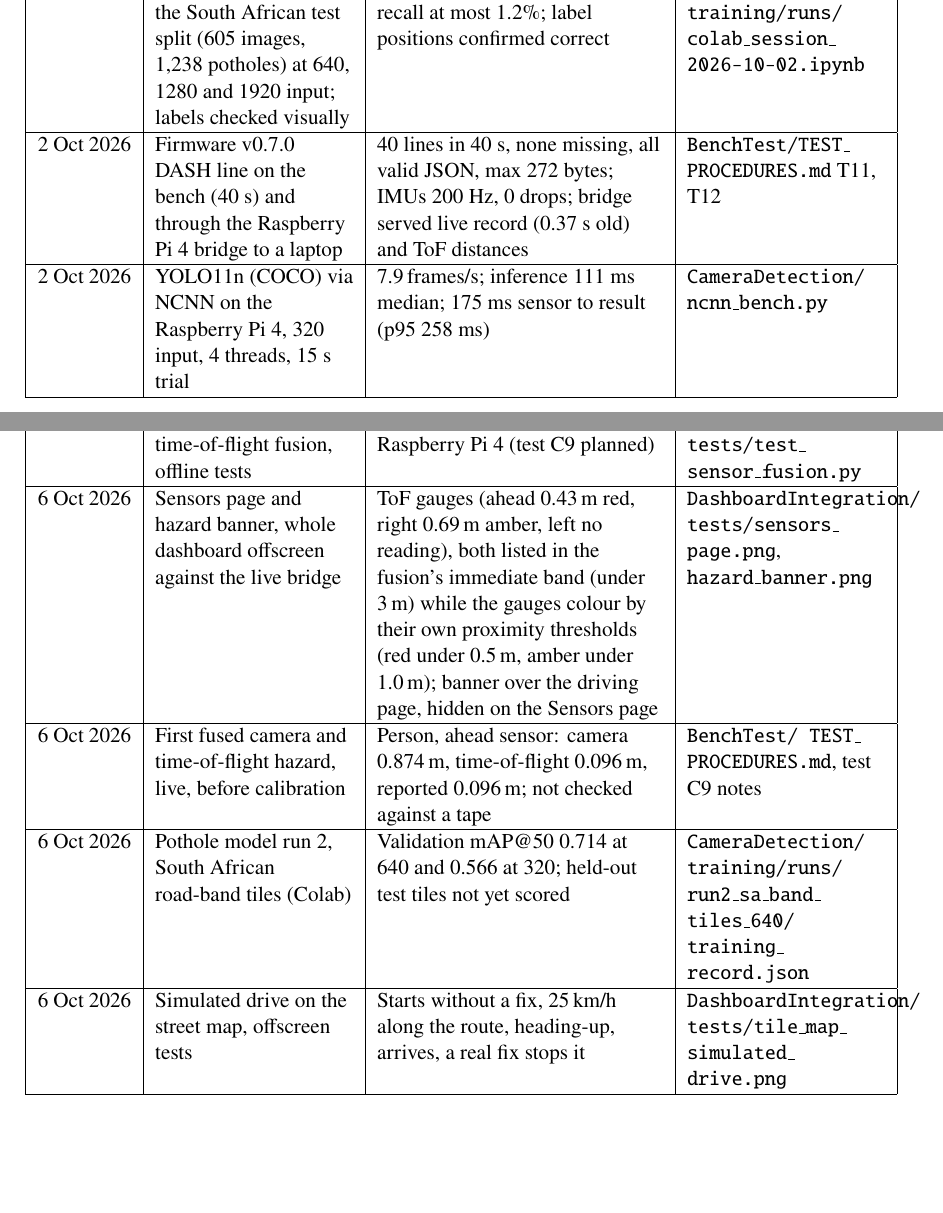
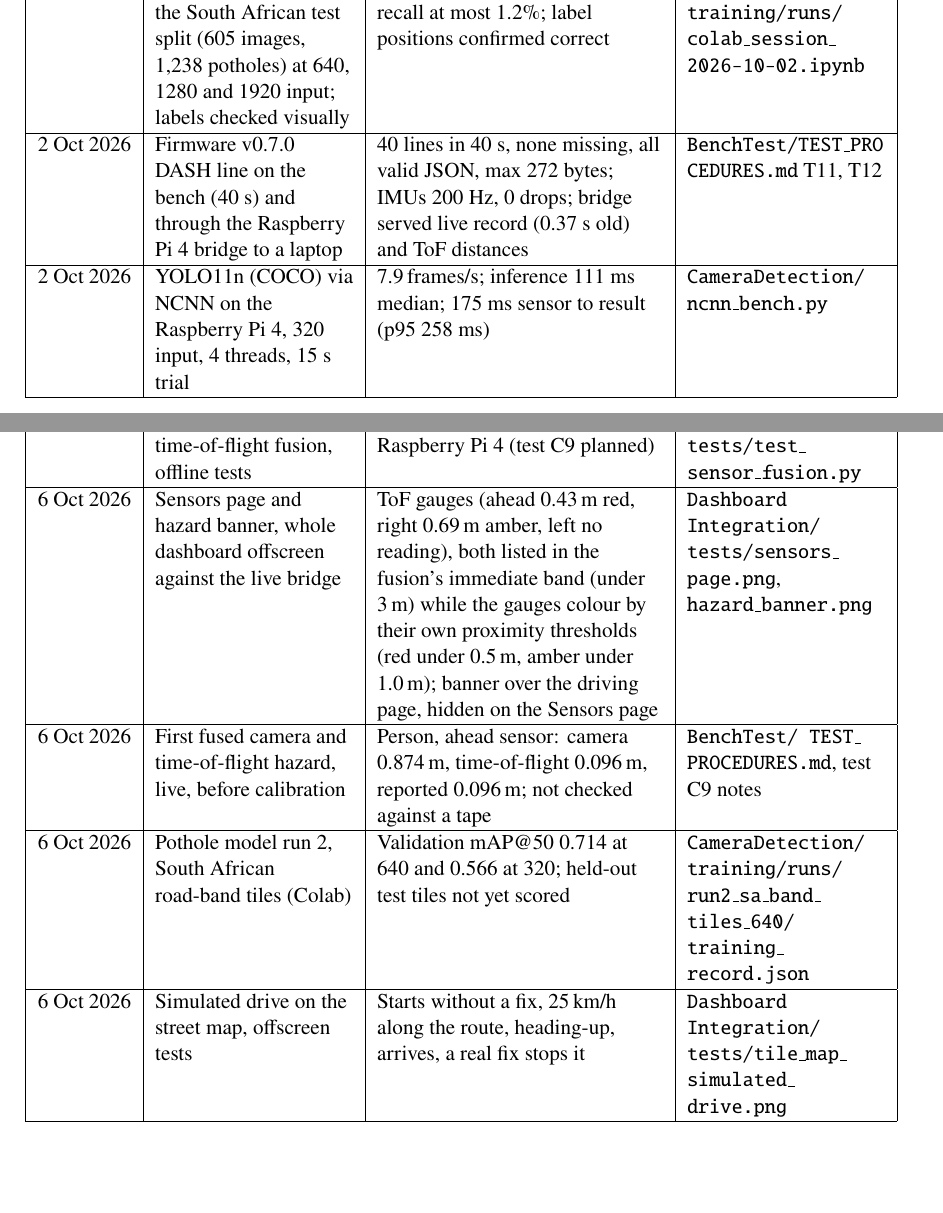
Before and after one commit to 0geder/Tukzie-HPEC-HUD, a LaTeX thesis (Report/archive_full_2026-10-11/Project Report Template.tex, which reads Report/appendixc.tex): two parts of pages 81 and 82 of 86, joined at a grey line, cut so that both start at the same text, the shorter picture padded with empty space. Compiled offline with pdfLaTeX.

Commit message:
Appendix C: long folder names break inside table cells

```diff
--- a/Report/appendixc.tex
+++ b/Report/appendixc.tex
@@ -32,14 +31,15 @@ This appendix indexes the raw evidence behind the bench results reported in Chap
-2 Oct 2026 & First pothole model on the South African test split (605 images, 1,238 potholes) at 640, 1280 and 1920 input; labels checked visually & mAP@50 0.000 at all three sizes, recall at most 1.2\%; label positions confirmed correct & \texttt{CameraDetection/\allowbreak{} training/\allowbreak{}runs/\allowbreak{} colab\_\allowbreak{}session\_\allowbreak{}2026-10-02.ipynb} \\ \hline
-2 Oct 2026 & Firmware v0.7.0 DASH line on the bench (40 s) and through the Raspberry Pi~4 bridge to a laptop & 40 lines in 40 s, none missing, all valid JSON, max 272 bytes; IMUs 200 Hz, 0 drops; bridge served live record (0.37 s old) and ToF distances & \texttt{BenchTest/\allowbreak{}TEST\_\allowbreak{}PROCEDURES.md} T11, T12 \\ \hline
-2 Oct 2026 & YOLO11n (COCO) via NCNN on the Raspberry Pi~4, 320 input, 4 threads, 15 s trial & 7.9\,frames/s; inference 111 ms median; 175 ms sensor to result (p95 258 ms) & \texttt{CameraDetection/\allowbreak{} ncnn\_\allowbreak{}bench.py} \\ \hline
+2 Oct 2026 & First pothole model: YOLO11n fine-tuned in Colab (T4) on a public 608-image pothole dataset, test split at 640 and 320 & mAP@50 0.597 (P 0.66, R 0.50) at 640; 0.550 at 320; 46 epochs, 15 min & \texttt{Camera\allowbreak{}Detection/\allowbreak{}training/\allowbreak{} runs/\allowbreak{}run1\_\allowbreak{}gerapothole\_\allowbreak{}640/} \\ \hline
+2 Oct 2026 & First pothole model on the South African test split (605 images, 1,238 potholes) at 640, 1280 and 1920 input; labels checked visually & mAP@50 0.000 at all three sizes, recall at most 1.2\%; label positions confirmed correct & \texttt{Camera\allowbreak{}Detection/\allowbreak{} training/\allowbreak{}runs/\allowbreak{} colab\_\allowbreak{}session\_\allowbreak{}2026-10-02.ipynb} \\ \hline
+2 Oct 2026 & Firmware v0.7.0 DASH line on the bench (40 s) and through the Raspberry Pi~4 bridge to a laptop & 40 lines in 40 s, none missing, all valid JSON, max 272 bytes; IMUs 200 Hz, 0 drops; bridge served live record (0.37 s old) and ToF distances & \texttt{BenchTest/\allowbreak{}TEST\_\allowbreak{}PRO\allowbreak{}CEDURES.md} T11, T12 \\ \hline
+2 Oct 2026 & YOLO11n (COCO) via NCNN on the Raspberry Pi~4, 320 input, 4 threads, 15 s trial & 7.9\,frames/s; inference 111 ms median; 175 ms sensor to result (p95 258 ms) & \texttt{Camera\allowbreak{}Detection/\allowbreak{} ncnn\_\allowbreak{}bench.py} \\ \hline
 2 Oct 2026 & Dashboard map crash on the Raspberry Pi~5, diagnosed over ssh without changing the team's installation & Segmentation fault about 2\,s after the dashboard is shown with the web map (online or offline data); no crash with the native map after 30\,s; the web engine alone loads normally & \texttt{Dashboard\allowbreak Integration/\allowbreak{} PI5\_\allowbreak{}MAP\_\allowbreak{}CRASH.md} \\ \hline
 3 Oct 2026 & Dashboard live-only mode and automatic Raspberry Pi~4 finding, offscreen against a simulated bridge (laptop) & With the bridge down every page shows \texttt{-{}-} or Unavailable and no simulated value; live when the bridge appears, back to no data when it stops; host found by localhost, override and beacon, and followed after it moved & \texttt{Dashboard\allowbreak Integration/\allowbreak{} tests/\allowbreak{}test\_\allowbreak{}live\_\allowbreak{}data\allowbreak \_\allowbreak{}provider.py} \\ \hline
 4 Oct 2026 & Street-tile map, offscreen, fed the generated UCT replay track (not recorded data) against a stand-in tile server & Tiles requested at most two at a time and cached; heading-up follow; ``Waiting for GPS fix''; REPLAY badge; vector roads with the tile server down & \texttt{Dashboard\allowbreak Integration/\allowbreak{} tests/\allowbreak{}tile\_\allowbreak{}map\_\allowbreak{}*.png} \\ \hline
-4 Oct 2026 & Camera and time-of-flight fusion, offline tests & 29 of 29 pass; not yet run on the Raspberry Pi~4 (test C9 planned) & \texttt{CameraDetection/\allowbreak{} tests/\allowbreak{}test\_\allowbreak{}sensor\_\allowbreak{}fusion.py} \\ \hline
-6 Oct 2026 & Sensors page and hazard banner, whole dashboard offscreen against the live bridge & ToF gauges (ahead 0.43\,m red, right 0.69\,m amber, left no reading), both listed in the fusion's immediate band (under 3\,m) while the gauges colour by their own proximity thresholds (red under 0.5\,m, amber under 1.0\,m); banner over the driving page, hidden on the Sensors page & \texttt{DashboardIntegration/\allowbreak{} tests/\allowbreak{}sensors\_\allowbreak{}page.png}, \texttt{hazard\_banner.png} \\ \hline
-6 Oct 2026 & First fused camera and time-of-flight hazard, live, before calibration & Person, ahead sensor: camera 0.874\,m, time-of-flight 0.096\,m, reported 0.096\,m; not checked against a tape & \texttt{BenchTest/\allowbreak{} TEST\_\allowbreak{}PROCEDURES.md}, test C9 notes \\ \hline
-6 Oct 2026 & Pothole model run 2, South African road-band tiles (Colab) & Validation mAP@50 0.714 at 640 and 0.566 at 320; held-out test tiles not yet scored & \texttt{CameraDetection/\allowbreak{} training/\allowbreak{}runs/\allowbreak{} run2\_\allowbreak{}sa\_\allowbreak{}band\_\allowbreak{}tiles\_\allowbreak{}640/\allowbreak{} training\_\allowbreak{}record.json} \\ \hline
-6 Oct 2026 & Simulated drive on the street map, offscreen tests & Starts without a fix, 25\,km/h along the route, heading-up, arrives, a real fix stops it & \texttt{DashboardIntegration/\allowbreak{} tests/\allowbreak{}tile\_\allowbreak{}map\_\allowbreak{} simulated\_\allowbreak{}drive.png} \\ \hline
+4 Oct 2026 & Camera and time-of-flight fusion, offline tests & 29 of 29 pass; not yet run on the Raspberry Pi~4 (test C9 planned) & \texttt{Camera\allowbreak{}Detection/\allowbreak{} tests/\allowbreak{}test\_\allowbreak{}sensor\_\allowbreak{}fusion.py} \\ \hline
+6 Oct 2026 & Sensors page and hazard banner, whole dashboard offscreen against the live bridge & ToF gauges (ahead 0.43\,m red, right 0.69\,m amber, left no reading), both listed in the fusion's immediate band (under 3\,m) while the gauges colour by their own proximity thresholds (red under 0.5\,m, amber under 1.0\,m); banner over the driving page, hidden on the Sensors page & \texttt{Dashboard\allowbreak{}Integration/\allowbreak{} tests/\allowbreak{}sensors\_\allowbreak{}page.png}, \texttt{hazard\_banner.png} \\ \hline
+6 Oct 2026 & First fused camera and time-of-flight hazard, live, before calibration & Person, ahead sensor: camera 0.874\,m, time-of-flight 0.096\,m, reported 0.096\,m; not checked against a tape & \texttt{BenchTest/\allowbreak{} TEST\_\allowbreak{}PRO\allowbreak{}CEDURES.md}, test C9 notes \\ \hline
+6 Oct 2026 & Pothole model run 2, South African road-band tiles (Colab) & Validation mAP@50 0.714 at 640 and 0.566 at 320; held-out test tiles not yet scored & \texttt{Camera\allowbreak{}Detection/\allowbreak{} training/\allowbreak{}runs/\allowbreak{} run2\_\allowbreak{}sa\_\allowbreak{}band\_\allowbreak{}tiles\_\allowbreak{}640/\allowbreak{} training\_\allowbreak{}record.json} \\ \hline
+6 Oct 2026 & Simulated drive on the street map, offscreen tests & Starts without a fix, 25\,km/h along the route, heading-up, arrives, a real fix stops it & \texttt{Dashboard\allowbreak{}Integration/\allowbreak{} tests/\allowbreak{}tile\_\allowbreak{}map\_\allowbreak{} simulated\_\allowbreak{}drive.png} \\ \hline
 6 Oct 2026 & Raspberry Pi~4 power and temperature watcher, 20\,min & Clear with nothing attached; soft temperature limit from 17:45; under-voltage 14\,s after the telemetry unit was plugged into its USB port & \texttt{BenchTest/\allowbreak{}logs/\allowbreak{} 2026-10-06\_\allowbreak{}pi4\_\allowbreak{} power\_\allowbreak{}watch.log} \\ \hline
 10 to 11 Oct 2026 & Raspberry Pi~4 reboots, temperature and detector timing with the whole system running & Three restarts in 20\,min with the telemetry unit on its USB port, none in 4\,h after; 14.6 to 14.7 frames/s, median 118 to 122\,ms, 95th percentile 146 to 148\,ms & \texttt{BenchTest/\allowbreak{}logs/\allowbreak{} 2026-10-10\_\allowbreak{}bench\_\allowbreak{} observations.md} \\ \hline
 11 Oct 2026 & Store-and-forward outage test T15, firmware v0.7.4, 10\,min radio off, ingest on the Raspberry Pi~5 & 60 records built up, 0 lost; reconnect 5.2\,s; backlog cleared in 37 to 43\,s; 112 of 112 stored, 111 of 111 against the unit's log (24 backfilled); IMUs 200\,Hz, 0 dropped & \texttt{BenchTest/\allowbreak{}logs/\allowbreak{} 2026-10-11\_\allowbreak{}sync\_\allowbreak{} outage\_\allowbreak{}test.log}, \texttt{2026-10-11\_t15/} \\ \hline
```
Also changed, not shown: Report/appendixc.tex (5 more changed lines), 1 other file.
